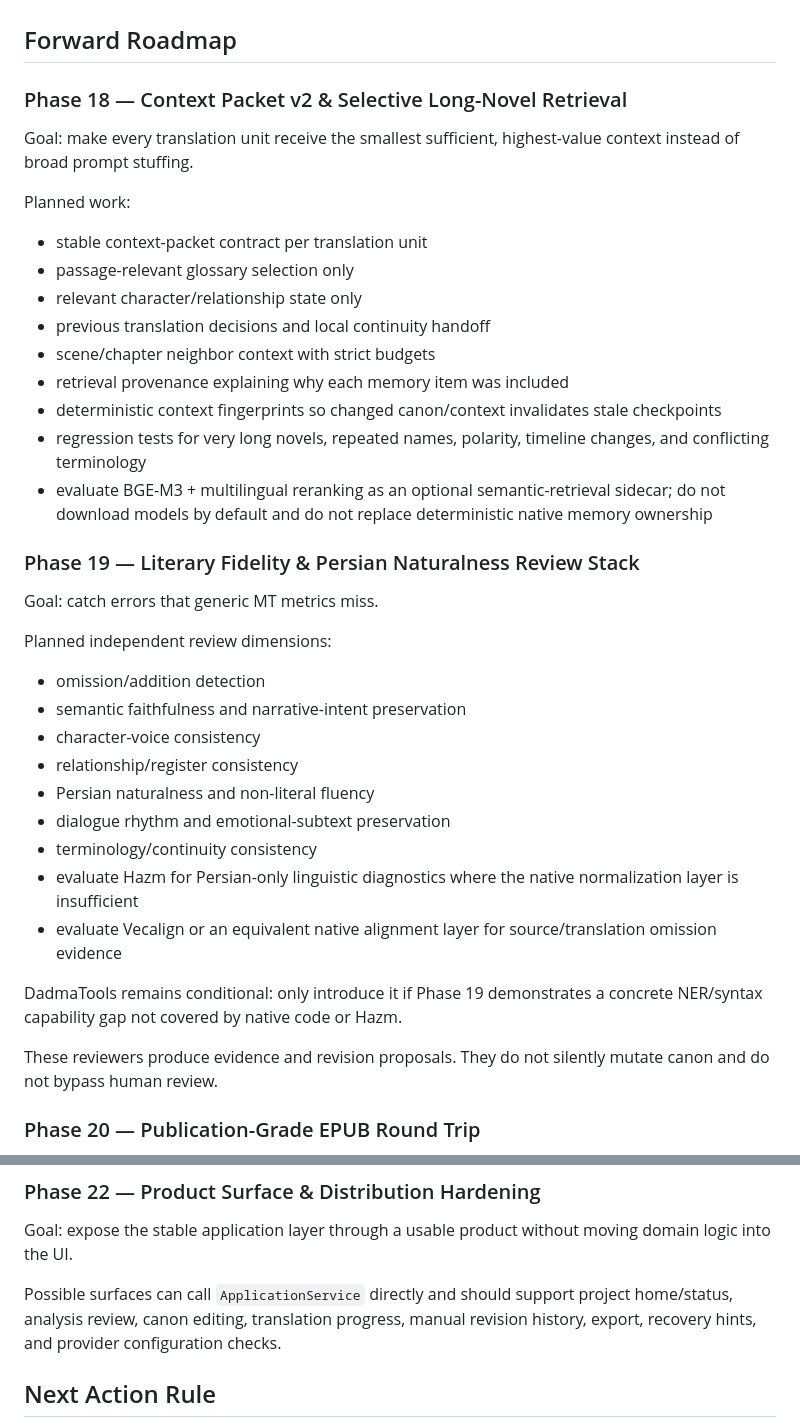
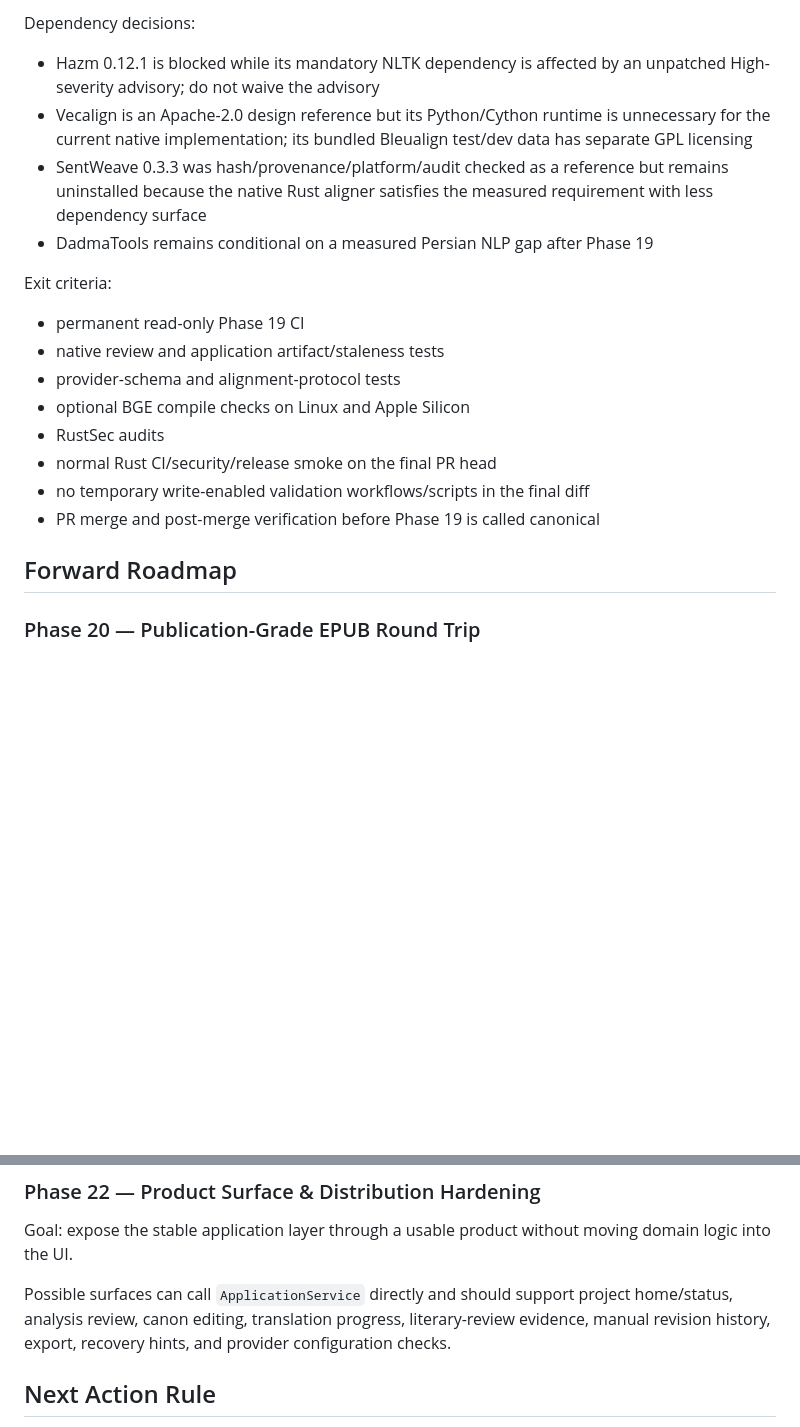
Before and after one commit to hiidkaboutyou-spec/Persian-Literary-Translation-Engine, a Markdown page: docs/IMPLEMENTATION_ROADMAP.md, 2 parts joined by grey strips. GitHub-like rendering; blank space fills up the shorter version.

Commit message:
docs: advance roadmap through Phase 18 and Phase 19 validation

```diff
--- a/docs/IMPLEMENTATION_ROADMAP.md
+++ b/docs/IMPLEMENTATION_ROADMAP.md
@@ -80,41 +117,22 @@ These do not replace Phase 18–22 work and must not be described as completing
+Dependency decisions:
+
+- Hazm 0.12.1 is blocked while its mandatory NLTK dependency is affected by an unpatched High-severity advisory; do not waive the advisory
+- Vecalign is an Apache-2.0 design reference but its Python/Cython runtime is unnecessary for the current native implementation; its bundled Bleualign test/dev data has separate GPL licensing
+- SentWeave 0.3.3 was hash/provenance/platform/audit checked as a reference but remains uninstalled because the native Rust aligner satisfies the measured requirement with less dependency surface
+- DadmaTools remains conditional on a measured Persian NLP gap after Phase 19
+
+Exit criteria:
+
+- permanent read-only Phase 19 CI
+- native review and application artifact/staleness tests
+- provider-schema and alignment-protocol tests
+- optional BGE compile checks on Linux and Apple Silicon
+- RustSec audits
+- normal Rust CI/security/release smoke on the final PR head
+- no temporary write-enabled validation workflows/scripts in the final diff
+- PR merge and post-merge verification before Phase 19 is called canonical
 
 ## Forward Roadmap
-
-### Phase 18 — Context Packet v2 & Selective Long-Novel Retrieval
-
-Goal: make every translation unit receive the smallest sufficient, highest-value context instead of broad prompt stuffing.
-
-Planned work:
-
-- stable context-packet contract per translation unit
-- passage-relevant glossary selection only
-- relevant character/relationship state only
-- previous translation decisions and local continuity handoff
-- scene/chapter neighbor context with strict budgets
-- retrieval provenance explaining why each memory item was included
-- deterministic context fingerprints so changed canon/context invalidates stale checkpoints
-- regression tests for very long novels, repeated names, polarity, timeline changes, and conflicting terminology
-- evaluate BGE-M3 + multilingual reranking as an optional semantic-retrieval sidecar; do not download models by default and do not replace deterministic native memory ownership
-
-### Phase 19 — Literary Fidelity & Persian Naturalness Review Stack
-
-Goal: catch errors that generic MT metrics miss.
-
-Planned independent review dimensions:
-
-- omission/addition detection
-- semantic faithfulness and narrative-intent preservation
-- character-voice consistency
-- relationship/register consistency
-- Persian naturalness and non-literal fluency
-- dialogue rhythm and emotional-subtext preservation
-- terminology/continuity consistency
-- evaluate Hazm for Persian-only linguistic diagnostics where the native normalization layer is insufficient
-- evaluate Vecalign or an equivalent native alignment layer for source/translation omission evidence
-
-DadmaTools remains conditional: only introduce it if Phase 19 demonstrates a concrete NER/syntax capability gap not covered by native code or Hazm.
-
-These reviewers produce evidence and revision proposals. They do not silently mutate canon and do not bypass human review.
 
 ### Phase 20 — Publication-Grade EPUB Round Trip
 
@@ -146,7 +164,7 @@ Planned work:
 
 Goal: expose the stable application layer through a usable product without moving domain logic into the UI.
 
-Possible surfaces can call `ApplicationService` directly and should support project home/status, analysis review, canon editing, translation progress, manual revision history, export, recovery hints, and provider configuration checks.
+Possible surfaces can call `ApplicationService` directly and should support project home/status, analysis review, canon editing, translation progress, literary-review evidence, manual revision history, export, recovery hints, and provider configuration checks.
 
 ## Next Action Rule
 
```
Also changed, not shown: other parts of docs/IMPLEMENTATION_ROADMAP.md (+39 -2 lines).
